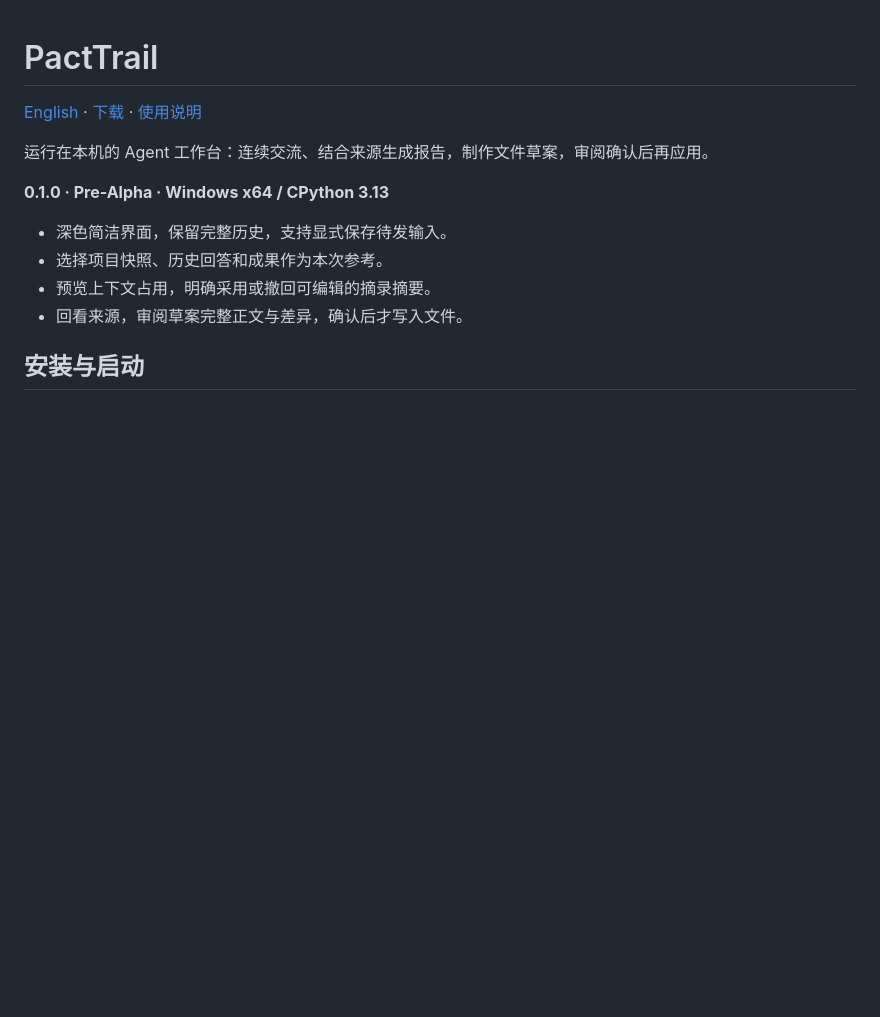
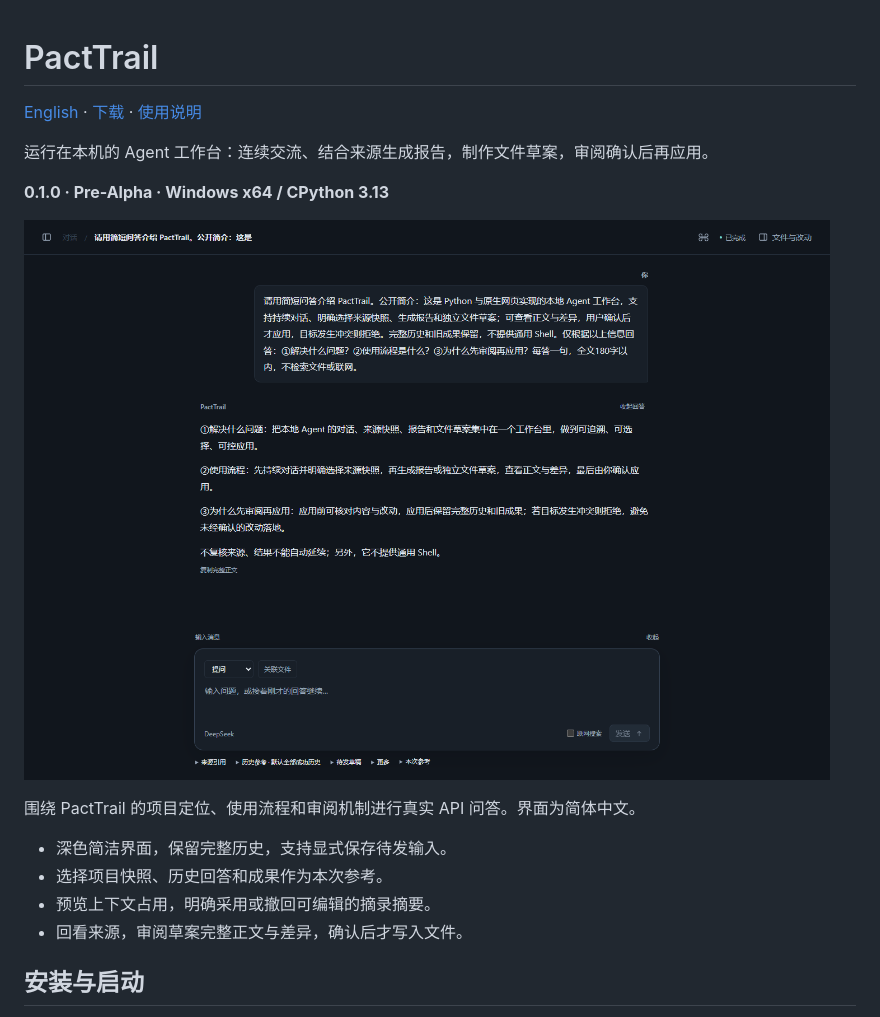
Before and after one commit to ToYOhin/PactTrail-Public, a Markdown page: README.zh-CN.md, the part around the change. Rendered like a GitHub page; pictures changed too: docs/images/project-conversation.png (added); blank space fills up the shorter version.

```diff
--- a/README.zh-CN.md
+++ b/README.zh-CN.md
@@ -5,6 +5,10 @@
 运行在本机的 Agent 工作台：连续交流、结合来源生成报告，制作文件草案，审阅确认后再应用。
 
 **0.1.0 · Pre-Alpha · Windows x64 / CPython 3.13**
+
+![PactTrail 项目问答](docs/images/project-conversation.png)
+
+围绕 PactTrail 的项目定位、使用流程和审阅机制进行真实 API 问答。界面为简体中文。
 
 - 深色简洁界面，保留完整历史，支持显式保存待发输入。
 - 选择项目快照、历史回答和成果作为本次参考。
```
Also changed, not shown: README.md (+4 -0 lines).
